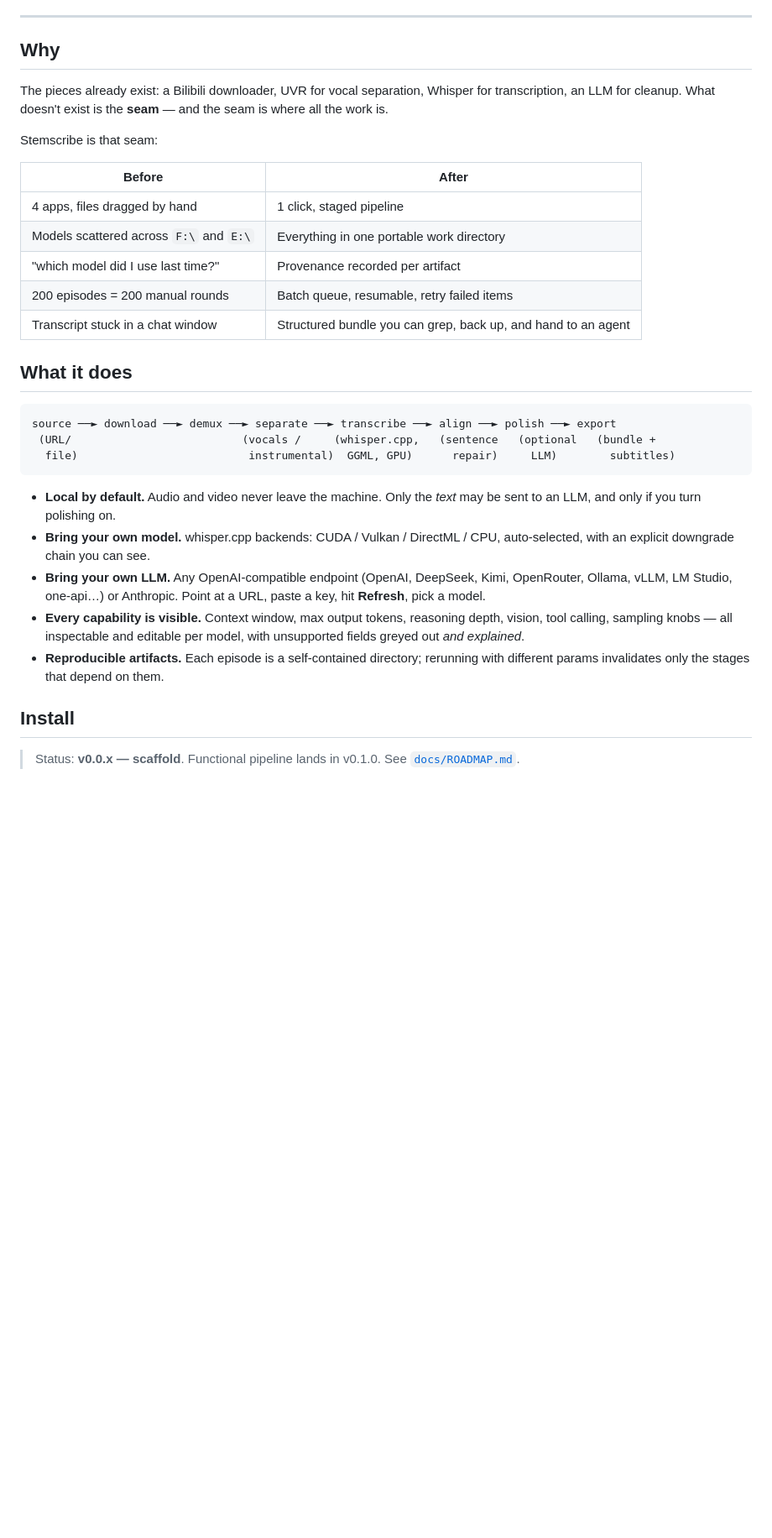
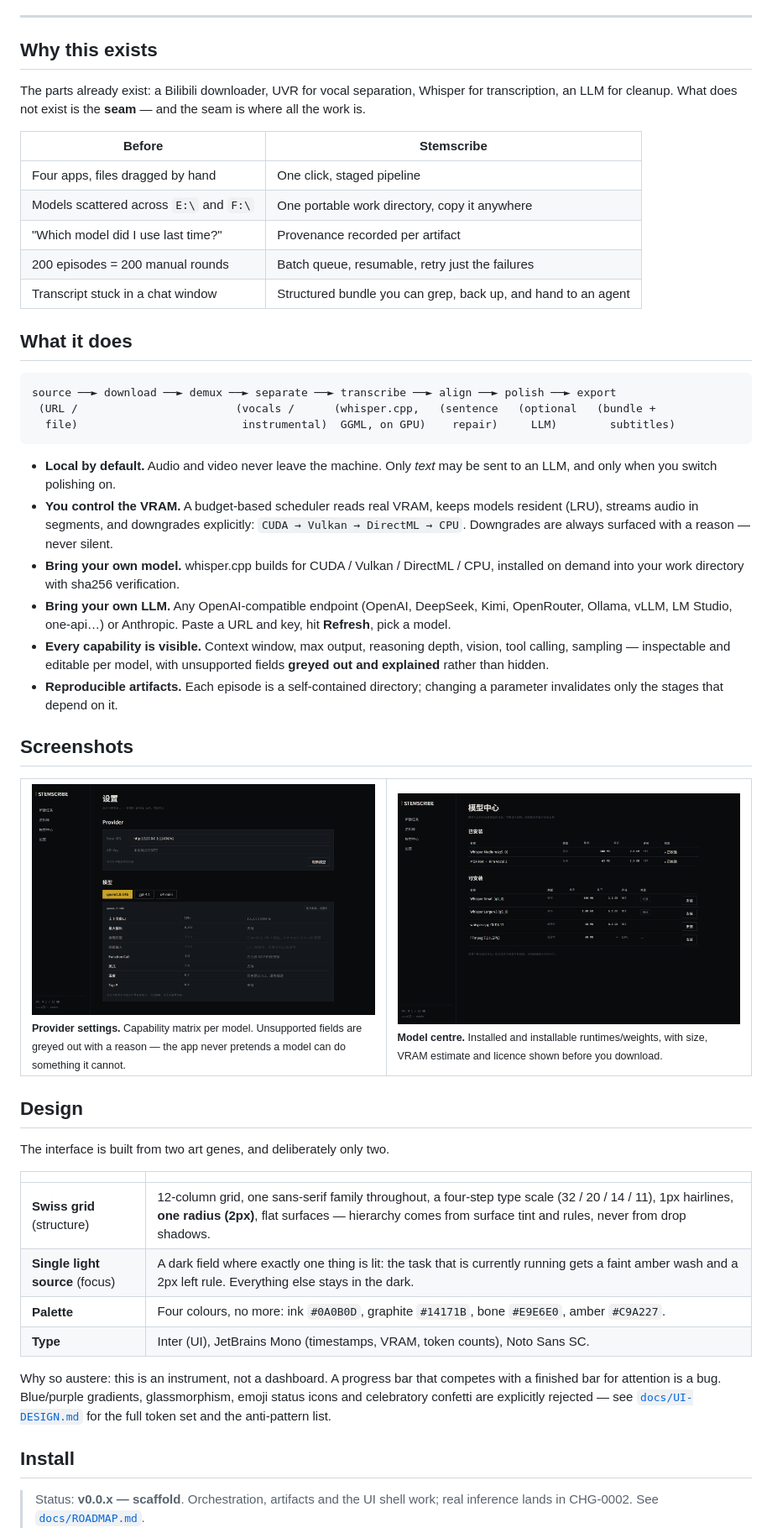
Before and after one commit to hhx465453939/stemscribe, a Markdown page: README.md, the part around one of its changes. Shown at 84% size. Drawn GitHub-style; pictures changed too: docs/images/app-models.png (added), docs/images/app-settings.png (added); blank space fills up the shorter version.

````diff
--- a/README.md
+++ b/README.md
@@ -9,36 +20,64 @@ No cloud transcription. No uploading your media. One window, one work directory,
 
 ---
 
-## Why
+## Why this exists
 
-The pieces already exist: a Bilibili downloader, UVR for vocal separation, Whisper for transcription,
-an LLM for cleanup. What doesn't exist is the **seam** — and the seam is where all the work is.
+The parts already exist: a Bilibili downloader, UVR for vocal separation, Whisper for
+transcription, an LLM for cleanup. What does not exist is the **seam** — and the seam is
+where all the work is.
 
-Stemscribe is that seam:
-
-| Before | After |
+| Before | Stemscribe |
 |---|---|
-| 4 apps, files dragged by hand | 1 click, staged pipeline |
-| Models scattered across `F:\` and `E:\` | Everything in one portable work directory |
-| "which model did I use last time?" | Provenance recorded per artifact |
-| 200 episodes = 200 manual rounds | Batch queue, resumable, retry failed items |
+| Four apps, files dragged by hand | One click, staged pipeline |
+| Models scattered across `E:\` and `F:\` | One portable work directory, copy it anywhere |
+| "Which model did I use last time?" | Provenance recorded per artifact |
+| 200 episodes = 200 manual rounds | Batch queue, resumable, retry just the failures |
 | Transcript stuck in a chat window | Structured bundle you can grep, back up, and hand to an agent |
 
 ## What it does
 
 ```
 source ──► download ──► demux ──► separate ──► transcribe ──► align ──► polish ──► export
- (URL/                          (vocals /     (whisper.cpp,   (sentence   (optional   (bundle +
-  file)                          instrumental)  GGML, GPU)      repair)     LLM)        subtitles)
+ (URL /                        (vocals /      (whisper.cpp,   (sentence   (optional   (bundle +
+  file)                         instrumental)  GGML, on GPU)    repair)     LLM)        subtitles)
 ```
 
-- **Local by default.** Audio and video never leave the machine. Only the *text* may be sent to an LLM, and only if you turn polishing on.
-- **Bring your own model.** whisper.cpp backends: CUDA / Vulkan / DirectML / CPU, auto-selected, with an explicit downgrade chain you can see.
-- **Bring your own LLM.** Any OpenAI-compatible endpoint (OpenAI, DeepSeek, Kimi, OpenRouter, Ollama, vLLM, LM Studio, one-api…) or Anthropic. Point at a URL, paste a key, hit **Refresh**, pick a model.
-- **Every capability is visible.** Context window, max output tokens, reasoning depth, vision, tool calling, sampling knobs — all inspectable and editable per model, with unsupported fields greyed out *and explained*.
-- **Reproducible artifacts.** Each episode is a self-contained directory; rerunning with different params invalidates only the stages that depend on them.
+- **Local by default.** Audio and video never leave the machine. Only *text* may be sent to an LLM, and only when you switch polishing on.
+- **You control the VRAM.** A budget-based scheduler reads real VRAM, keeps models resident (LRU), streams audio in segments, and downgrades explicitly: `CUDA → Vulkan → DirectML → CPU`. Downgrades are always surfaced with a reason — never silent.
+- **Bring your own model.** whisper.cpp builds for CUDA / Vulkan / DirectML / CPU, installed on demand into your work directory with sha256 verification.
+- **Bring your own LLM.** Any OpenAI-compatible endpoint (OpenAI, DeepSeek, Kimi, OpenRouter, Ollama, vLLM, LM Studio, one-api…) or Anthropic. Paste a URL and key, hit **Refresh**, pick a model.
+- **Every capability is visible.** Context window, max output, reasoning depth, vision, tool calling, sampling — inspectable and editable per model, with unsupported fields **greyed out and explained** rather than hidden.
+- **Reproducible artifacts.** Each episode is a self-contained directory; changing a parameter invalidates only the stages that depend on it.
+
+## Screenshots
+
+<table>
+<tr>
+<td width="50%"><img src="docs/images/app-settings.png" alt="Provider settings with per-model capability matrix"><br>
+<sub><b>Provider settings.</b> Capability matrix per model. Unsupported fields are greyed out with a reason — the app never pretends a model can do something it cannot.</sub></td>
+<td width="50%"><img src="docs/images/app-models.png" alt="Model centre"><br>
+<sub><b>Model centre.</b> Installed and installable runtimes/weights, with size, VRAM estimate and licence shown before you download.</sub></td>
+</tr>
+</table>
+
+## Design
+
+The interface is built from two art genes, and deliberately only two.
+
+| | |
+|---|---|
+| **Swiss grid** (structure) | 12-column grid, one sans-serif family throughout, a four-step type scale (32 / 20 / 14 / 11), 1px hairlines, **one radius (2px)**, flat surfaces — hierarchy comes from surface tint and rules, never from drop shadows. |
+| **Single light source** (focus) | A dark field where exactly one thing is lit: the task that is currently running gets a faint amber wash and a 2px left rule. Everything else stays in the dark. |
+| **Palette** | Four colours, no more: ink `#0A0B0D`, graphite `#14171B`, bone `#E9E6E0`, amber `#C9A227`. |
+| **Type** | Inter (UI), JetBrains Mono (timestamps, VRAM, token counts), Noto Sans SC. |
+
+Why so austere: this is an instrument, not a dashboard. A progress bar that competes with
+a finished bar for attention is a bug. Blue/purple gradients, glassmorphism, emoji status
+icons and celebratory confetti are explicitly rejected — see
+[`docs/UI-DESIGN.md`](docs/UI-DESIGN.md) for the full token set and the anti-pattern list.
 
 ## Install
 
-> Status: **v0.0.x — scaffold**. Functional pipeline lands in v0.1.0. See [`docs/ROADMAP.md`](docs/ROADMAP.md).
+> Status: **v0.0.x — scaffold**. Orchestration, artifacts and the UI shell work; real
+> inference lands in CHG-0002. See [`docs/ROADMAP.md`](docs/ROADMAP.md).
 
````
Also changed, not shown: other parts of README.md (+49 -36 lines), README.zh-CN.md (+77 -42 lines), docs/images/app-main.png (added), 9 other files.
